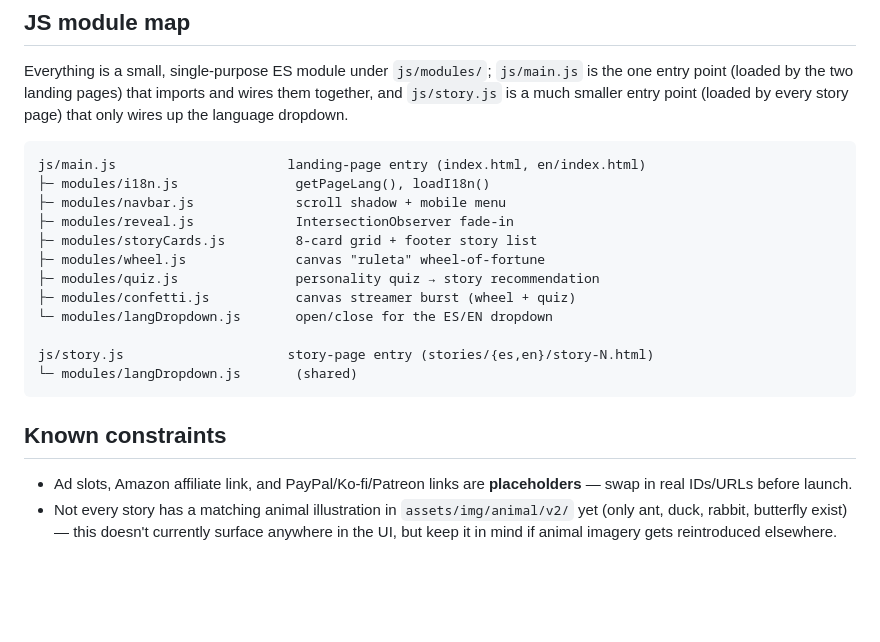
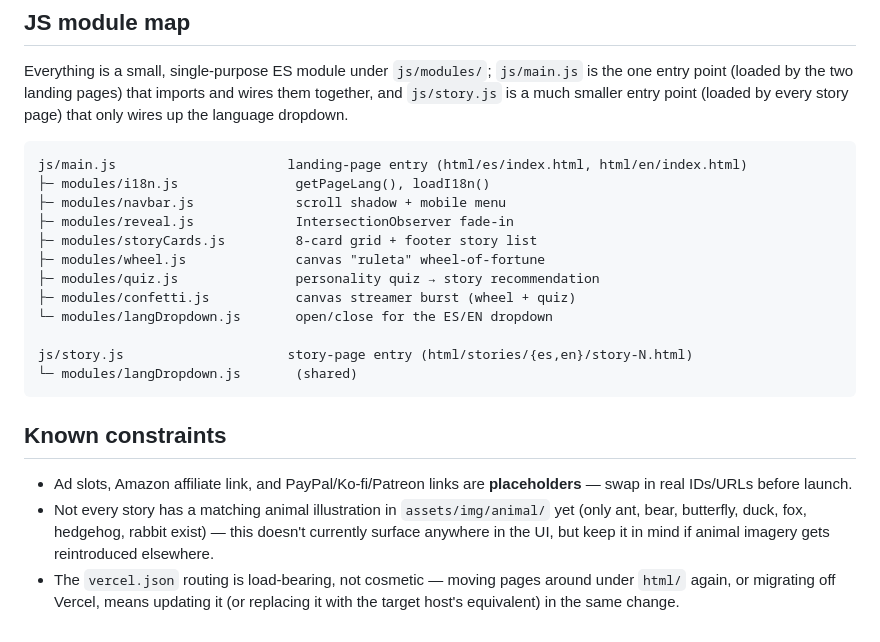
Before and after one commit to albertolicea00/amorosos-amaneceres-web, a Markdown page: ARCHITECTURE.md, the part around one of its changes. Rendered like a GitHub page; blank space fills up the shorter version.

````diff
--- a/ARCHITECTURE.md
+++ b/ARCHITECTURE.md
@@ -43,7 +70,7 @@ Two layers, deliberately different mechanisms for different content:
 Everything is a small, single-purpose ES module under `js/modules/`; `js/main.js` is the one entry point (loaded by the two landing pages) that imports and wires them together, and `js/story.js` is a much smaller entry point (loaded by every story page) that only wires up the language dropdown.
 
 ```
-js/main.js                      landing-page entry (index.html, en/index.html)
+js/main.js                      landing-page entry (html/es/index.html, html/en/index.html)
 ├─ modules/i18n.js               getPageLang(), loadI18n()
 ├─ modules/navbar.js             scroll shadow + mobile menu
 ├─ modules/reveal.js             IntersectionObserver fade-in
@@ -53,11 +80,12 @@ js/main.js                      landing-page entry (index.html, en/index.html)
 ├─ modules/confetti.js           canvas streamer burst (wheel + quiz)
 └─ modules/langDropdown.js       open/close for the ES/EN dropdown
 
-js/story.js                     story-page entry (stories/{es,en}/story-N.html)
+js/story.js                     story-page entry (html/stories/{es,en}/story-N.html)
 └─ modules/langDropdown.js       (shared)
 ```
 
 ## Known constraints
 
 - Ad slots, Amazon affiliate link, and PayPal/Ko-fi/Patreon links are **placeholders** — swap in real IDs/URLs before launch.
-- Not every story has a matching animal illustration in `assets/img/animal/v2/` yet (only ant, duck, rabbit, butterfly exist) — this doesn't currently surface anywhere in the UI, but keep it in mind if animal imagery gets reintroduced elsewhere.
+- Not every story has a matching animal illustration in `assets/img/animal/` yet (only ant, bear, butterfly, duck, fox, hedgehog, rabbit exist) — this doesn't currently surface anywhere in the UI, but keep it in mind if animal imagery gets reintroduced elsewhere.
+- The `vercel.json` routing is load-bearing, not cosmetic — moving pages around under `html/` again, or migrating off Vercel, means updating it (or replacing it with the target host's equivalent) in the same change.
````
Also changed, not shown: other parts of ARCHITECTURE.md (+37 -10 lines).
